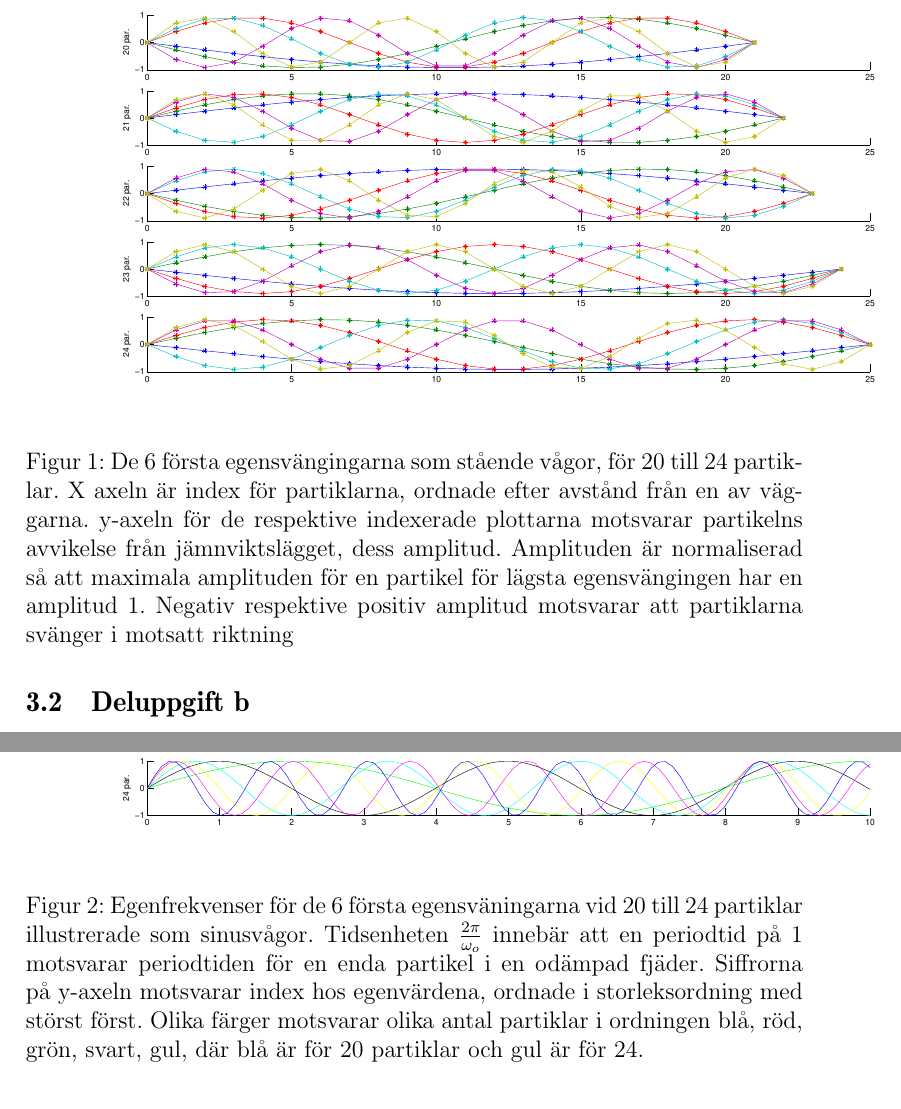
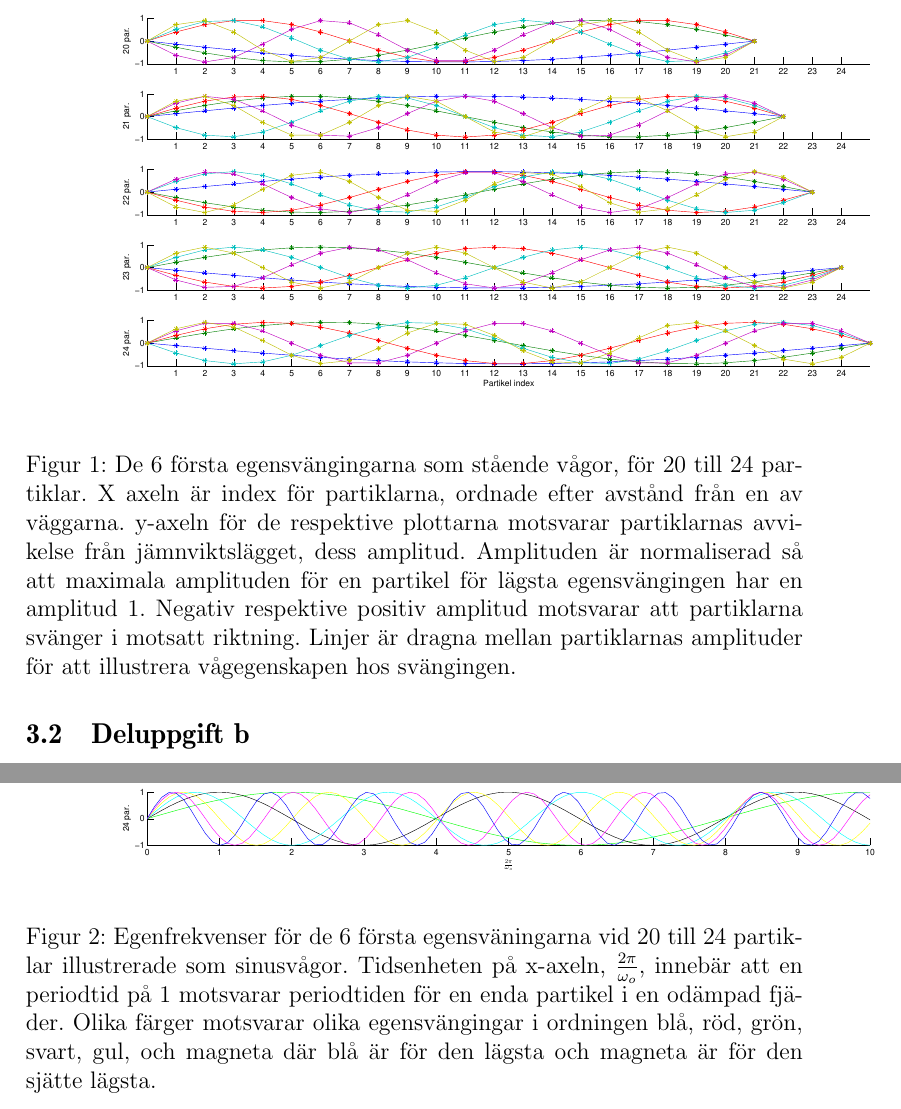
Before and after one commit to m4rw3r/Mek2Inl-mning1, a LaTeX paper (rapport.tex): two parts of pages 9 and 10 of 10, joined at a grey line, cut so that both start at the same text. Compiled offline with pdfLaTeX.

Commit message:
Added ticks and xlabels to plots, updated captions in rapport.tex to reflect new plots.

```diff
--- a/rapport.tex
+++ b/rapport.tex
@@ -564,7 +564,7 @@
 \begin{center}
 \begin{figure}
 \includegraphics[width=1.2\textwidth]{staendevagor.eps}
-\caption{De 6 första egensvängingarna som stående vågor, för 20 till 24 partiklar. X axeln är index för partiklarna, ordnade efter avstånd från en av väggarna. y-axeln för de respektive indexerade plottarna motsvarar partikelns avvikelse från jämnviktslägget, dess amplitud. Amplituden är normaliserad så att maximala amplituden för en partikel för lägsta egensvängingen har en amplitud 1. Negativ respektive positiv amplitud motsvarar att partiklarna svänger i motsatt riktning}
+\caption{De 6 första egensvängingarna som stående vågor, för 20 till 24 partiklar. X axeln är index för partiklarna, ordnade efter avstånd från en av väggarna. y-axeln för de respektive plottarna motsvarar partiklarnas avvikelse från jämnviktslägget, dess amplitud. Amplituden är normaliserad så att maximala amplituden för en partikel för lägsta egensvängingen har en amplitud 1. Negativ respektive positiv amplitud motsvarar att partiklarna svänger i motsatt riktning. Linjer är dragna mellan partiklarnas amplituder för att illustrera vågegenskapen hos svängingen.}
 \label{stavag}
 \end{figure}
 \end{center}
@@ -573,7 +573,7 @@
 		\begin{center}
 \begin{figure}
 \includegraphics[width=1.2\textwidth]{egenfrekvenser.eps}
-\caption{Egenfrekvenser för de 6 första egensväningarna vid 20 till 24 partiklar illustrerade som sinusvågor. Tidsenheten $\frac{2\pi}{\omega_o}$ innebär att en periodtid på 1 motsvarar periodtiden för en enda partikel i en odämpad fjäder. Siffrorna på y-axeln motsvarar index hos egenvärdena, ordnade i storleksordning med störst först. Olika färger motsvarar olika antal partiklar i ordningen blå, röd, grön, svart, gul, där blå är för 20 partiklar och gul är för 24.}
+\caption{Egenfrekvenser för de 6 första egensväningarna vid 20 till 24 partiklar illustrerade som sinusvågor. Tidsenheten på x-axeln, $\frac{2\pi}{\omega_o}$, innebär att en periodtid på 1 motsvarar periodtiden för en enda partikel i en odämpad fjäder. Olika färger motsvarar olika egensvängingar i ordningen blå, röd, grön, svart, gul, och magneta där blå är för den lägsta och magneta är för den sjätte lägsta.}
 %'b','r','g','k','c','y','m'
 \label{egenf}
 \end{figure}
```
Also changed, not shown: egenfrekvenser.eps, staendevagor.eps, 1 other file.
